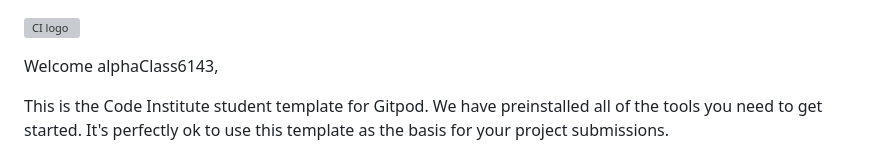
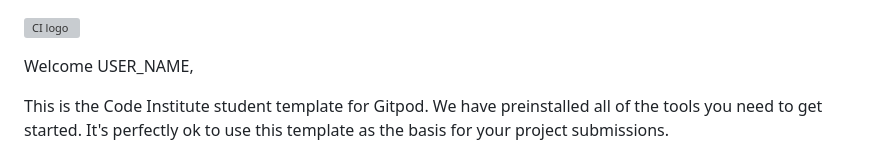
Before and after one commit to alphaClass6143/hackathon-2023-charityhub, a Markdown page: README.md, the part around the change. GitHub-like rendering; grey boxes are pictures that could not be loaded.

Commit message:
docs: edit readme

```diff
--- a/README.md
+++ b/README.md
@@ -1,6 +1,6 @@
 ![CI logo](https://codeinstitute.s3.amazonaws.com/fullstack/ci_logo_small.png)
 
-Welcome alphaClass6143,
+Welcome USER_NAME,
 
 This is the Code Institute student template for Gitpod. We have preinstalled all of the tools you need to get started. It's perfectly ok to use this template as the basis for your project submissions.
 
```
